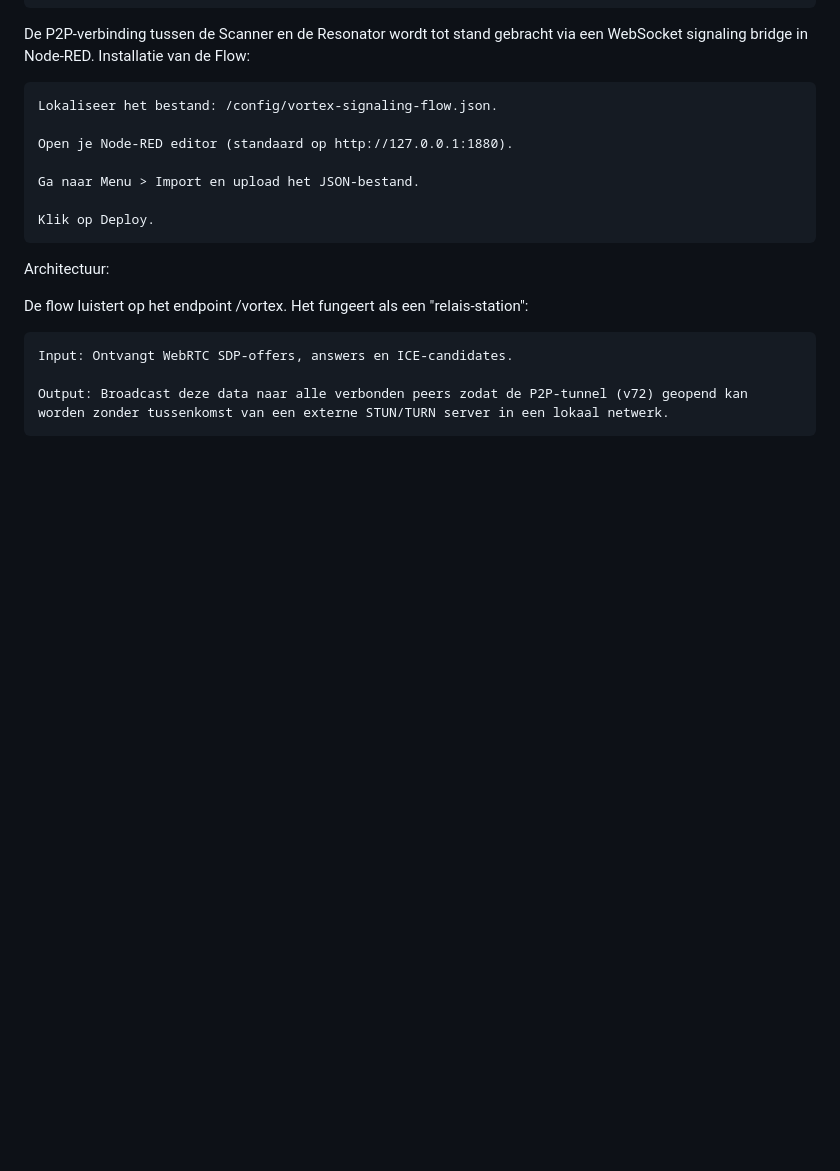
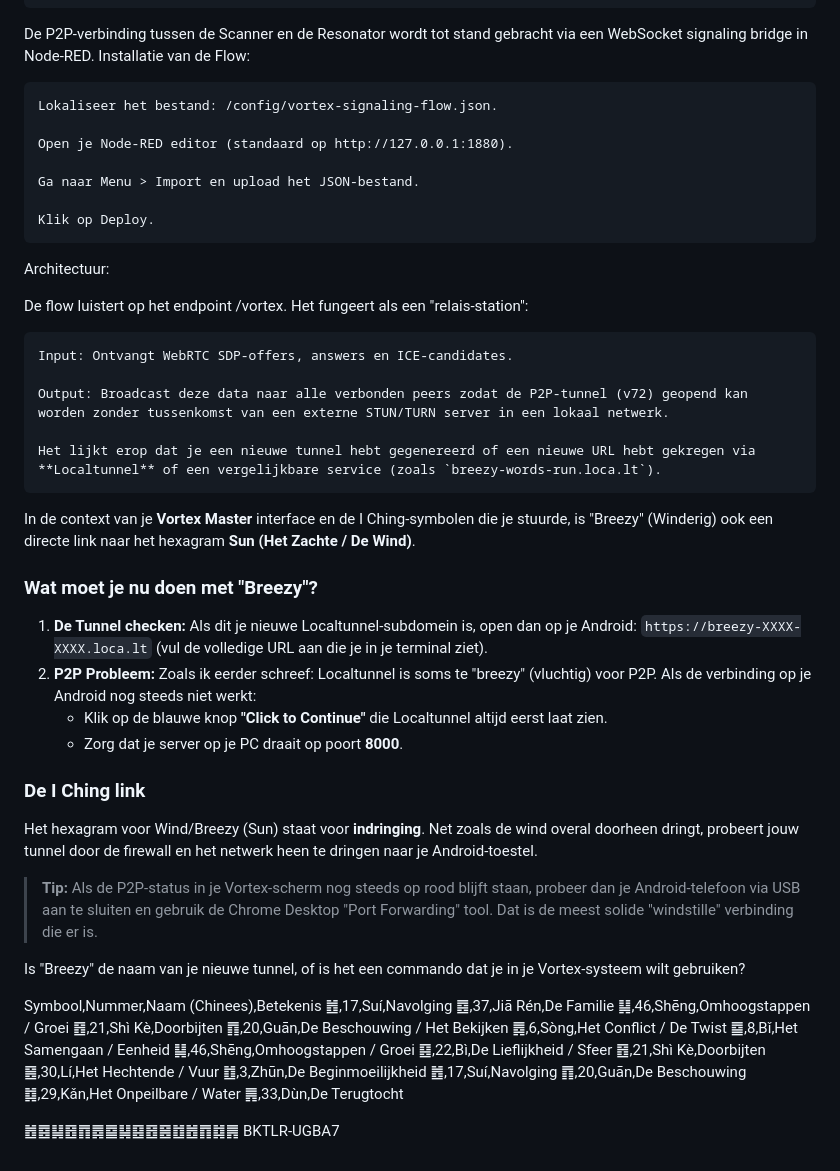
Before and after one commit to goija/vortexarcheologie_v72, a Markdown page: README.md, the part around the change. GitHub-like rendering; blank space fills up the shorter version.

Commit message:
Update README with Localtunnel and I Ching information
Added instructions for using the new Localtunnel URL and troubleshooting P2P connections on Android. Included I Ching symbolism related to the 'Breezy' tunnel.

```diff
--- a/README.md
+++ b/README.md
@@ -82,3 +82,43 @@ De flow luistert op het endpoint /vortex. Het fungeert als een "relais-station":
     Input: Ontvangt WebRTC SDP-offers, answers en ICE-candidates.
 
     Output: Broadcast deze data naar alle verbonden peers zodat de P2P-tunnel (v72) geopend kan worden zonder tussenkomst van een externe STUN/TURN server in een lokaal netwerk.
+
+    Het lijkt erop dat je een nieuwe tunnel hebt gegenereerd of een nieuwe URL hebt gekregen via **Localtunnel** of een vergelijkbare service (zoals `breezy-words-run.loca.lt`).
+
+In de context van je **Vortex Master** interface en de I Ching-symbolen die je stuurde, is "Breezy" (Winderig) ook een directe link naar het hexagram **Sun (Het Zachte / De Wind)**.
+
+### Wat moet je nu doen met "Breezy"?
+
+1.  **De Tunnel checken:** Als dit je nieuwe Localtunnel-subdomein is, open dan op je Android:
+    `https://breezy-XXXX-XXXX.loca.lt` (vul de volledige URL aan die je in je terminal ziet).
+2.  **P2P Probleem:** Zoals ik eerder schreef: Localtunnel is soms te "breezy" (vluchtig) voor P2P. Als de verbinding op je Android nog steeds niet werkt:
+    * Klik op de blauwe knop **"Click to Continue"** die Localtunnel altijd eerst laat zien.
+    * Zorg dat je server op je PC draait op poort **8000**.
+
+### De I Ching link
+Het hexagram voor Wind/Breezy (Sun) staat voor **indringing**. Net zoals de wind overal doorheen dringt, probeert jouw tunnel door de firewall en het netwerk heen te dringen naar je Android-toestel.
+
+> **Tip:** Als de P2P-status in je Vortex-scherm nog steeds op rood blijft staan, probeer dan je Android-telefoon via USB aan te sluiten en gebruik de Chrome Desktop "Port Forwarding" tool. Dat is de meest solide "windstille" verbinding die er is.
+
+Is "Breezy" de naam van je nieuwe tunnel, of is het een commando dat je in je Vortex-systeem wilt gebruiken?
+
+Symbool,Nummer,Naam (Chinees),Betekenis
+䷐,17,Suí,Navolging
+䷤,37,Jiā Rén,De Familie
+䷭,46,Shēng,Omhoogstappen / Groei
+䷔,21,Shì Kè,Doorbijten
+䷓,20,Guān,De Beschouwing / Het Bekijken
+䷅,6,Sòng,Het Conflict / De Twist
+䷈,8,Bǐ,Het Samengaan / Eenheid
+䷭,46,Shēng,Omhoogstappen / Groei
+䷕,22,Bì,De Lieflijkheid / Sfeer
+䷔,21,Shì Kè,Doorbijten
+䷝,30,Lí,Het Hechtende / Vuur
+䷂,3,Zhūn,De Beginmoeilijkheid
+䷐,17,Suí,Navolging
+䷓,20,Guān,De Beschouwing
+䷜,29,Kǎn,Het Onpeilbare / Water
+䷠,33,Dùn,De Terugtocht
+
+䷐䷤䷭䷔䷓䷅䷈䷭䷕䷔䷝䷂䷐䷓䷜䷠
+BKTLR-UGBA7
```
